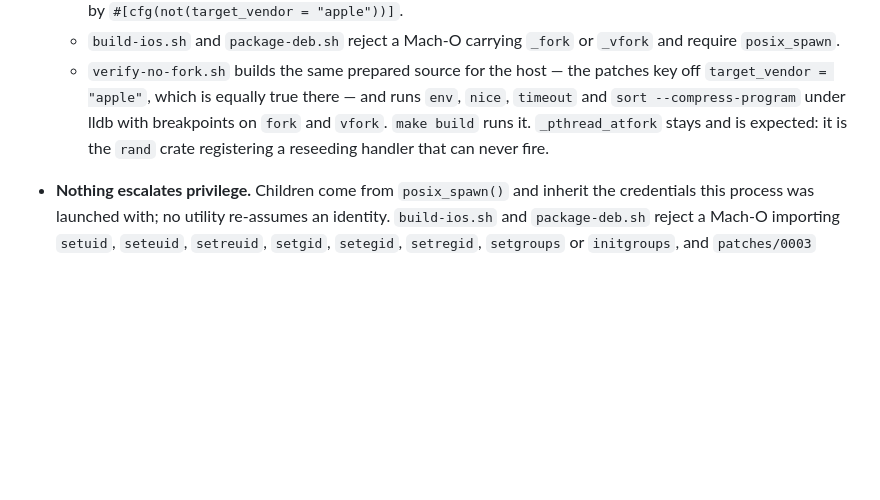
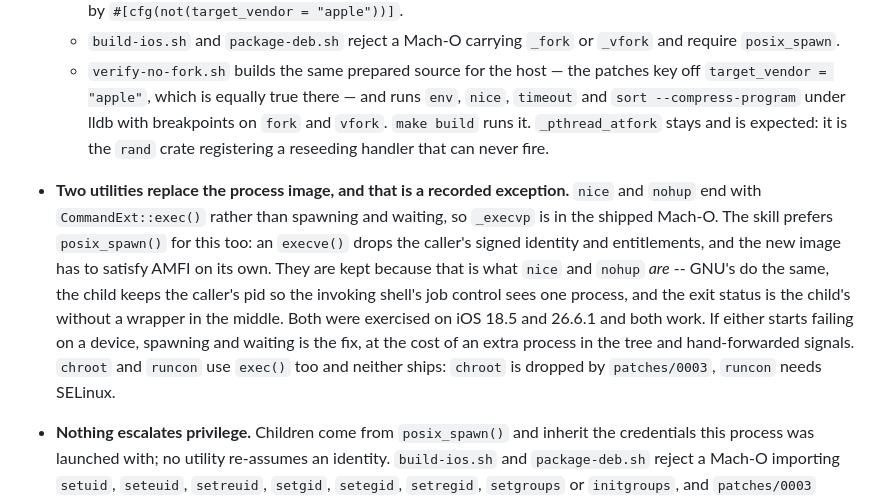
Before and after one commit to owngoal-dev/coreutils, a Markdown page: AGENTS.md, the part around the change. Rendered like a GitHub page; blank space fills up the shorter version.

Commit message:
Record nice and nohup as the exec() exception
The skill now prefers posix_spawn() over replacing the process image as well,
so the two utilities that still do it should be named rather than left for
someone to find in the symbol table. nice and nohup end with
CommandExt::exec(), which is why _execvp is in the shipped Mach-O; they are
kept because that is what those two utilities are, and both were exercised on
iOS 18.5 and 26.6.1. chroot and runcon use exec() too and neither ships.

Co-Authored-By: Claude Opus 5 (1M context) <noreply@anthropic.com>
Claude-Session: https://claude.ai/code/session_012U85kidJCfDrHaETeWZrxQ

```diff
--- a/AGENTS.md
+++ b/AGENTS.md
@@ -86,6 +86,19 @@ backs both packages.
     breakpoints on `fork` and `vfork`. `make build` runs it.
   `_pthread_atfork` stays and is expected: it is the `rand` crate registering a
   reseeding handler that can never fire.
+- **Two utilities replace the process image, and that is a recorded
+  exception.** `nice` and `nohup` end with `CommandExt::exec()` rather than
+  spawning and waiting, so `_execvp` is in the shipped Mach-O. The skill
+  prefers `posix_spawn()` for this too: an `execve()` drops the caller's signed
+  identity and entitlements, and the new image has to satisfy AMFI on its own.
+  They are kept because that is what `nice` and `nohup` *are* -- GNU's do the
+  same, the child keeps the caller's pid so the invoking shell's job control
+  sees one process, and the exit status is the child's without a wrapper in the
+  middle. Both were exercised on iOS 18.5 and 26.6.1 and both work. If either
+  starts failing on a device, spawning and waiting is the fix, at the cost of
+  an extra process in the tree and hand-forwarded signals. `chroot` and
+  `runcon` use `exec()` too and neither ships: `chroot` is dropped by
+  `patches/0003`, `runcon` needs SELinux.
 - **Nothing escalates privilege.** Children come from `posix_spawn()` and
   inherit the credentials this process was launched with; no utility re-assumes
   an identity. `build-ios.sh` and `package-deb.sh` reject a Mach-O importing
```
